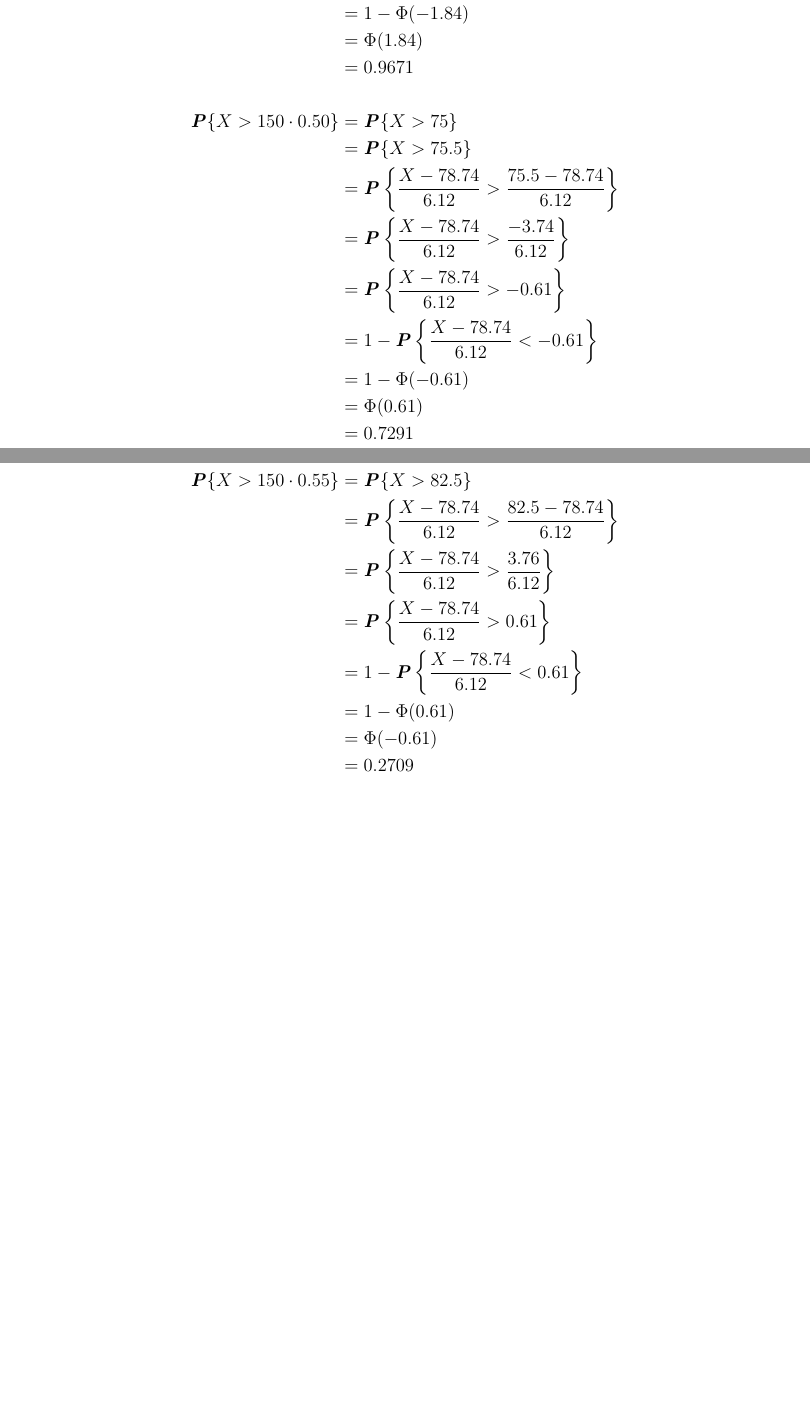
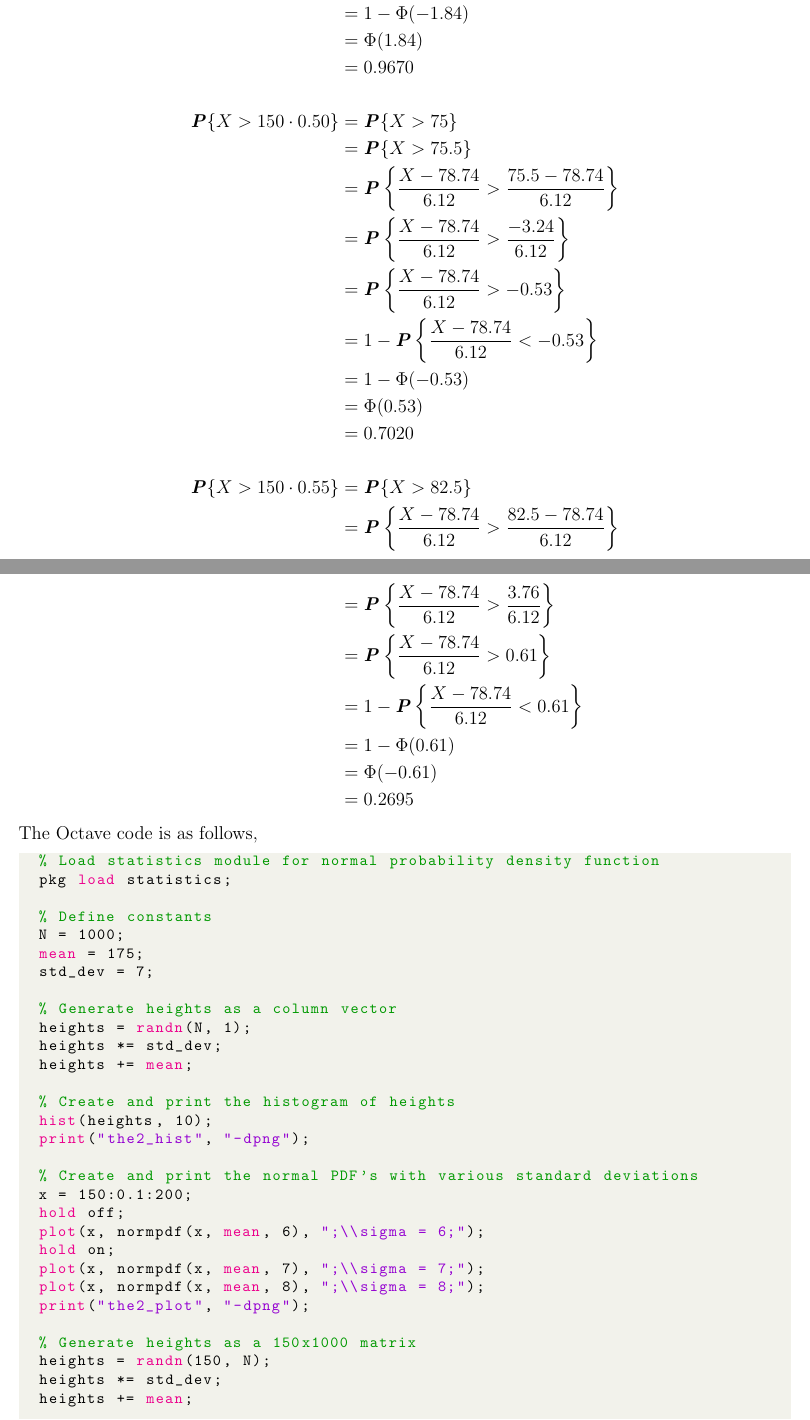
Before and after one commit to muratbolu/CENG222, a LaTeX document (THE2/the2.tex): two parts of pages 6 and 7 of 7, joined at a grey line, cut so that both start at the same text, the shorter picture padded with empty space. Compiled offline with pdfLaTeX.

Commit message:
Finish Answer 4

```diff
--- a/THE2/the2.tex
+++ b/THE2/the2.tex
@@ -224,7 +255,7 @@ the probability that at least 45\%, 50\%, or 55\% of them having heights between
     &= 1 - \boldP \left\{ \frac{X - 78.74}{6.12} < -1.84 \right\} \\
     &= 1 - \Phi(-1.84) \\
     &= \Phi(1.84) \\
-    &= 0.9671 \\
+    &= 0.9670 \\
 \\
   \boldP\{X > 150 \cdot 0.50\}
     &= \boldP\{X > 75\} \\
@@ -238 +265,0 @@ the probability that at least 45\%, 50\%, or 55\% of them having heights between
-    &= 1 - \Phi(-0.61) \\
@@ -242,3 +267,9 @@ the probability that at least 45\%, 50\%, or 55\% of them having heights between
+    &= \boldP \left\{ \frac{X - 78.74}{6.12} > -0.53 \right\} \\
+    &= 1 - \boldP \left\{ \frac{X - 78.74}{6.12} < -0.53 \right\} \\
+    &= 1 - \Phi(-0.53) \\
+    &= \Phi(0.53) \\
+    &= 0.7020 \\
+\\
   \boldP\{X > 150 \cdot 0.55\}
     &= \boldP\{X > 82.5\} \\
     &= \boldP \left\{ \frac{X - 78.74}{6.12}
@@ -249,6 +280,39 @@ the probability that at least 45\%, 50\%, or 55\% of them having heights between
     &= 1 - \boldP \left\{ \frac{X - 78.74}{6.12} < 0.61 \right\} \\
     &= 1 - \Phi(0.61) \\
     &= \Phi(-0.61) \\
-    &= 0.2709
+    &= 0.2695
 \end{align*}
 
+\noindent
+The Octave code is as follows,
+\begin{lstlisting}[language=Octave]
+  % Load statistics module for normal probability density function
+  pkg load statistics;
+
+  % Define constants
+  N = 1000;
+  mean = 175;
+  std_dev = 7;
+
+  % Generate heights as a column vector
+  heights = randn(N, 1);
+  heights *= std_dev;
+  heights += mean;
+
+  % Create and print the histogram of heights
+  hist(heights, 10);
+  print("the2_hist", "-dpng");
+
+  % Create and print the normal PDF's with various standard deviations
+  x = 150:0.1:200;
+  hold off;
+  plot(x, normpdf(x, mean, 6), ";\\sigma = 6;");
+  hold on;
+  plot(x, normpdf(x, mean, 7), ";\\sigma = 7;");
+  plot(x, normpdf(x, mean, 8), ";\\sigma = 8;");
+  print("the2_plot", "-dpng");
+
+  % Generate heights as a 150x1000 matrix
+  heights = randn(150, N);
+  heights *= std_dev;
+  heights += mean;
```
Also changed, not shown: THE2/the2.pdf, THE2/the2_hist.png, THE2/the2.tex (51 more changed lines), 1 other file.
